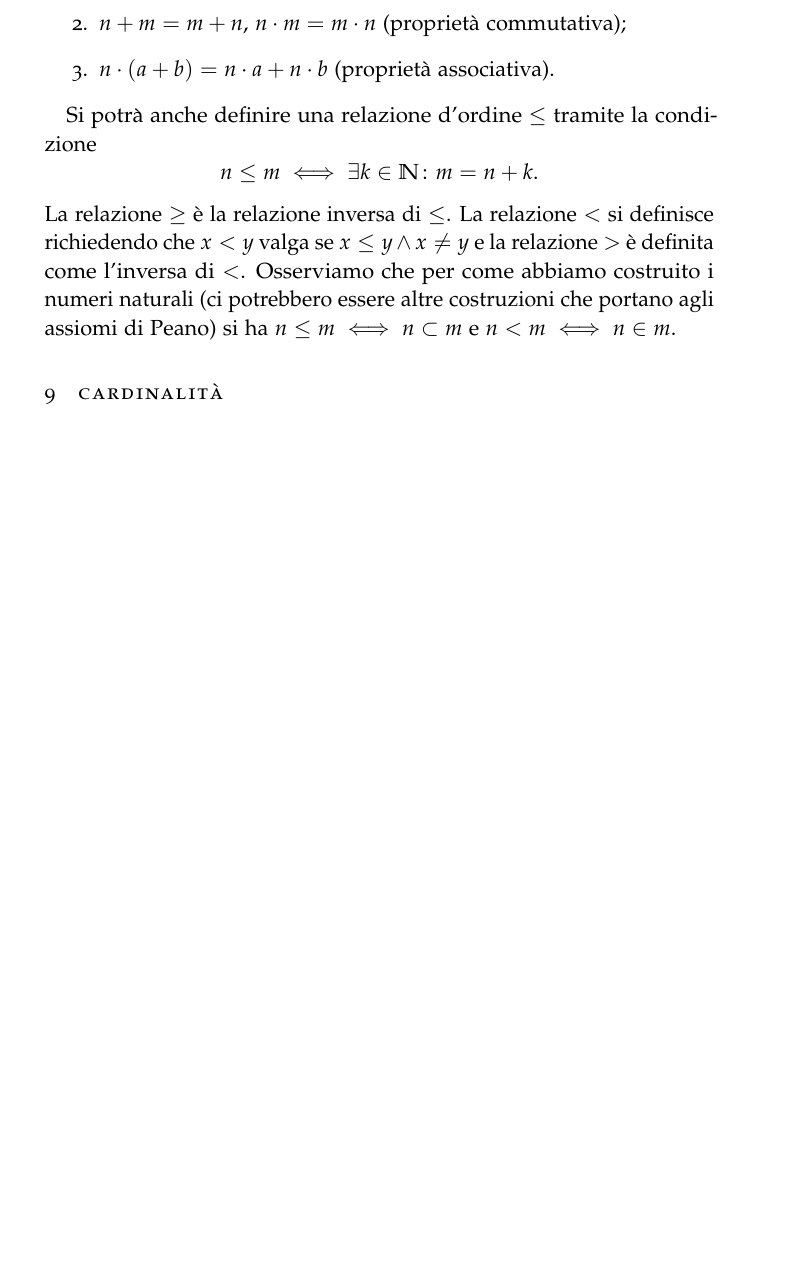
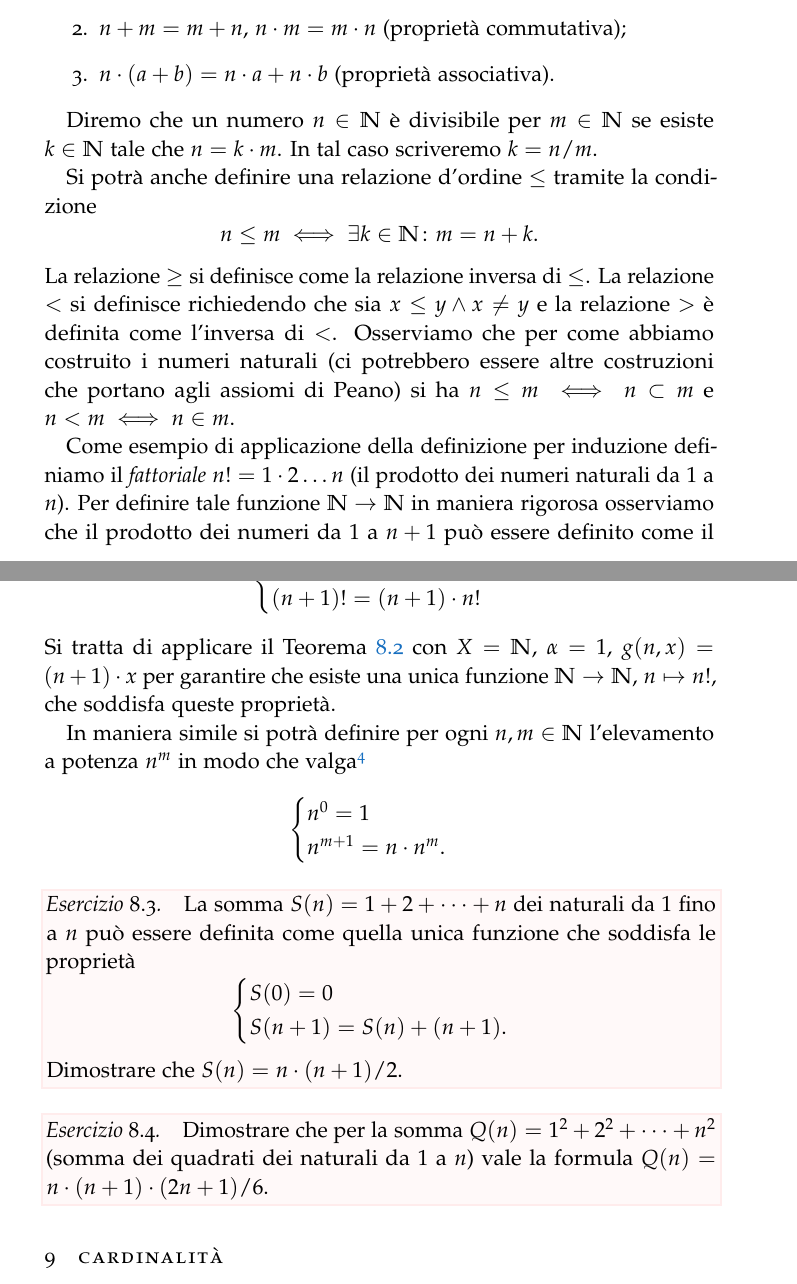
Before and after one commit to paolini/AnalisiUno, a LaTeX document (didattica/logica.tex): part of page 14 of 17 before the commit and two parts of pages 14 and 15 of 18 after it, the two joined at a grey line, cut so that both start at the same text, the shorter picture padded with empty space. Compiled offline with pdfLaTeX.

Commit message:
ultime modifiche

```diff
--- a/didattica/logica.tex
+++ b/didattica/logica.tex
@@ -976,14 +977,24 @@ note proprietà:
 \item $n\cdot (a+b) = n\cdot a + n\cdot b$ (proprietà associativa).
 \end{enumerate}
 
+Diremo che un numero $n\in \NN$ è divisibile per $m\in \NN$ se esiste $k\in \NN$
+tale che $n = k \cdot m$. In tal caso scriveremo $k = n/m$.
+
 Si potrà anche definire una relazione d'ordine $\le$ tramite la condizione
 \[
   n \le m \iff \exists k \in \NN \colon m = n+k.
 \]
-La relazione $\ge$ è la relazione inversa di $\le$. La relazione $<$ si
-definisce richiedendo che $x<y$ valga se $x\le y \land x\neq y$ e la relazione $>$
+La relazione $\ge$ si definisce come la relazione inversa di $\le$.
+La relazione $<$ si
+definisce richiedendo che sia $x\le y \land x\neq y$ e la relazione $>$
 è definita come l'inversa di $<$.
 Osserviamo che per come abbiamo costruito i numeri naturali (ci potrebbero essere
 altre costruzioni che portano agli assiomi di Peano) si ha $n\le m \iff n \subset m$
 e $n < m \iff n\in m$.
 
+Come esempio di applicazione della definizione per induzione definiamo
+il \emph{fattoriale} $n! = 1 \cdot 2 \dots n$ (il prodotto dei numeri naturali
+da $1$ a $n$).
+Per definire tale funzione
+$\NN \to \NN$ in maniera rigorosa osserviamo che il prodotto dei numeri da $1$
+a $n+1$ può essere definito come il prodotto dei numeri da $1$ a $n$ moltiplicato
@@ -989,0 +1008,13 @@ e $n < m \iff n\in m$.
+$0!=1$, si ottiene una caratterizzazione univoca:
+\[
+ \begin{cases}
+  0! = 1 \\
+  (n+1)! = (n+1) \cdot n!
+ \end{cases}
+\]
+Si tratta di applicare il Teorema~\ref{th:def_induction}
+con $X=\NN$, $\alpha = 1$, $g(n, x) = (n+1)\cdot x$ per garantire che esiste
+una unica funzione $\NN\to\NN$, $n\mapsto n!$, che soddisfa queste proprietà.
+
+In maniera simile si potrà definire per ogni $n,m \in \NN$ l'elevamento a potenza $n^m$
+in modo che valga\footnote{%
@@ -990,3 +1031,29 @@ e $n < m \iff n\in m$.
+\begin{cases}
+  n^0 = 1\\
+  n^{m+1} = n\cdot n^m.
+\end{cases}
+\]
+
+\begin{exercise}
+La somma $S(n) = 1 + 2 + \dots +n$
+dei naturali da $1$ fino a $n$ può essere definita come quella unica funzione
+che soddisfa le proprietà
+\[
+\begin{cases}
+  S(0) = 0 \\
+  S(n+1) = S(n) + (n+1).
+\end{cases}
+\]
+Dimostrare che $S(n) = n \cdot (n+1) / 2$.
+\end{exercise}
+
+\begin{exercise}
+Dimostrare che per la somma
+$Q(n) = 1^2 + 2^2 + \dots + n^2$
+(somma dei quadrati dei naturali da $1$ a $n$)
+vale la formula
+$Q(n) = n \cdot (n+1)\cdot (2n + 1) / 6$.
+\end{exercise}
 \section{cardinalità}
 
 La teoria degli insiemi è nata con l'intento di formalizzare l'utilizzo degli
```
Also changed, not shown: didattica/logica.tex (37 more changed lines).
